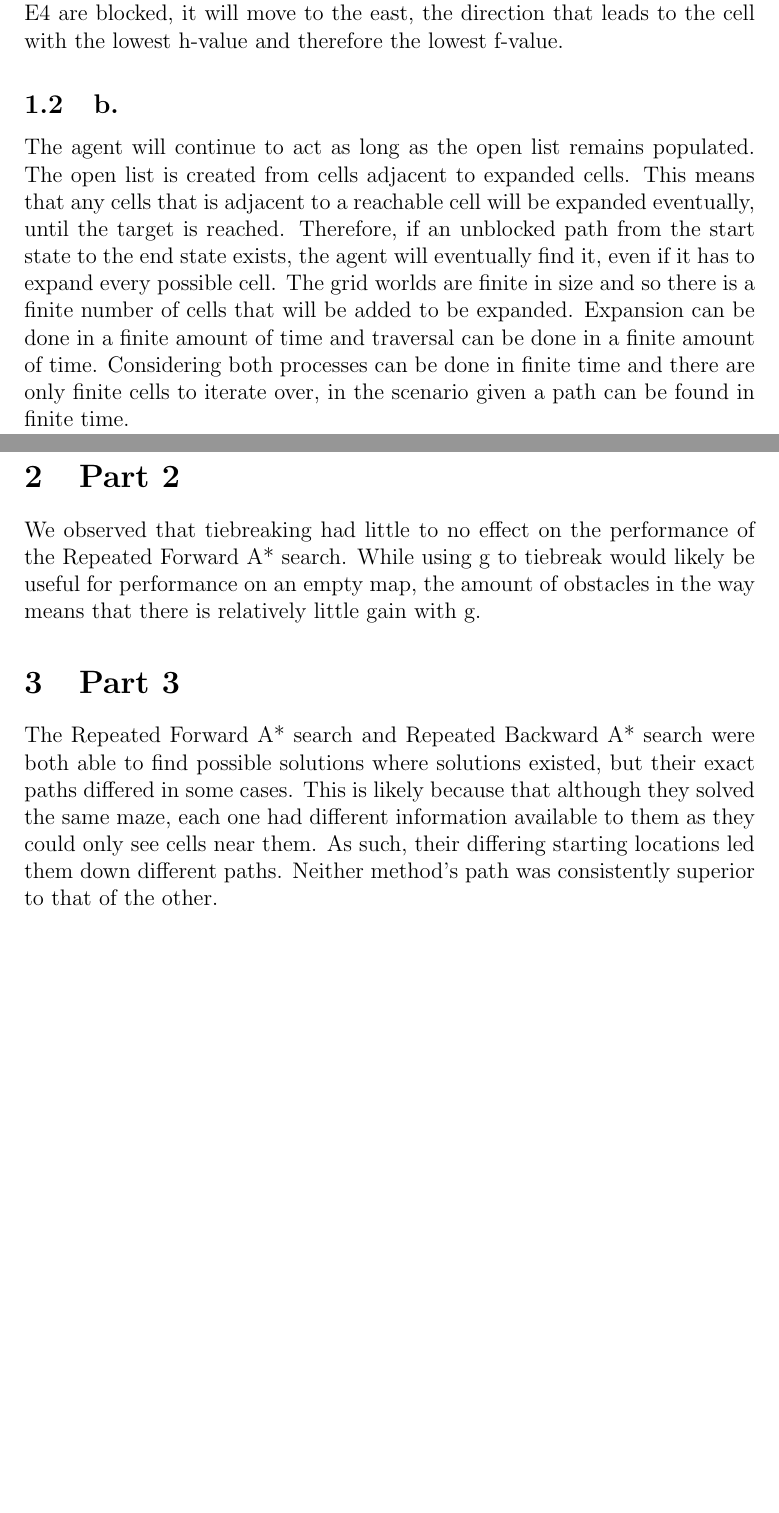
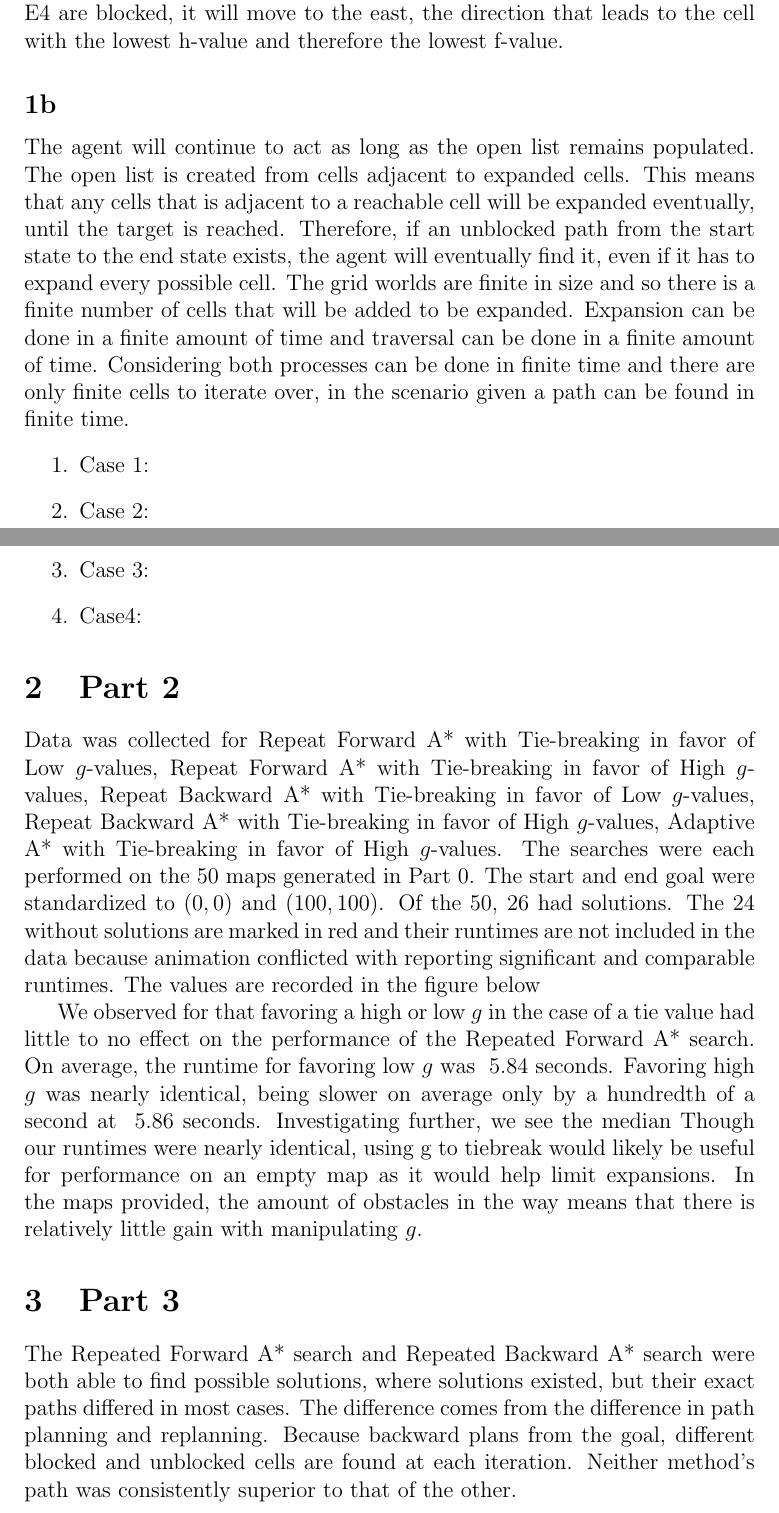
Before and after one commit to traymaker/introAI-project1, a LaTeX document (Intro_Ai project1 latex/Intro_Ai project1.tex): two parts of pages 1 and 2 of 2 before the commit and two parts of pages 1 and 2 of 3 after it, joined at a grey line, cut so that both start at the same text, the shorter picture padded with empty space. Compiled offline with pdfLaTeX.

Commit message:
slight TeX change

```diff
--- a/Intro_Ai project1 latex/Intro_Ai project1.tex
+++ b/Intro_Ai project1 latex/Intro_Ai project1.tex
@@ -10,10 +12,20 @@
 The agent will move toward the cell with the lowest f-value. The f-value is determined from the sum of the cost from the start, or g-value,  and the heuristic value to the goal, or h-value. For the first move, each possible direction is one tile away from the start, meaning that the g-value for each move will be the same, and differences in the h-value will be the deciding factor on where to move. Since the agent does not know that cells D3 and E4 are blocked, it will move to the east, the direction that leads to the cell with the lowest h-value and therefore the lowest f-value.
-\subsection{b.}
+\subsection{}
 The agent will continue to act as long as the open list remains populated. The open list is created from cells adjacent to expanded cells. This means that any cells that is adjacent to a reachable cell will be expanded eventually, until the target is reached. Therefore, if an unblocked path from the start state to the end state exists, the agent will eventually find it, even if it has to expand every possible cell. The grid worlds are finite in size and so there is a finite number of cells that will be added to be expanded. Expansion can be done in a finite amount of time and traversal can be done in a finite amount of time. Considering both processes can be done in finite time and there are only finite cells to iterate over, in the scenario given a path can be found in finite time.
+\begin{enumerate}
+	\item Case 1:
+	\item Case 2:
+	\item Case 3:
+	\item Case4:
+\end{enumerate}
 \section{Part 2}
-We observed that tiebreaking had little to no effect on the performance of the Repeated Forward A* search. While using g to tiebreak would likely be useful for performance on an empty map, the amount of obstacles in the way means that there is relatively little gain with g.
+Data was collected for Repeat Forward A* with Tie-breaking in favor of Low $g$-values, Repeat Forward A* with Tie-breaking in favor of High $g$-values,  Repeat Backward A* with Tie-breaking in favor of Low  $g$-values, Repeat Backward A* with Tie-breaking in favor of High $g$-values, Adaptive A* with Tie-breaking in favor of High $g$-values. The searches were each performed on the 50 maps generated in Part 0. The start and end goal were standardized to $(0,0)$ and $(100,100)$. Of the 50, 26 had solutions. The 24 without solutions are marked in red and their runtimes are not included in the data because animation conflicted with reporting significant and comparable runtimes. The values are recorded in the figure below
+
+%figure
+
+We observed for  that favoring a high or low $g$ in the case of a tie value had little to no effect on the performance of the Repeated Forward A* search. On average, the runtime for favoring low $g$ was ~5.84 seconds. Favoring high $g$ was nearly identical, being slower on average only by a hundredth of a second at ~5.86 seconds. Investigating further, we see the median Though our runtimes were nearly identical, using g to tiebreak would likely be useful for performance on an empty map as it would help limit expansions. In the maps provided, the amount of obstacles in the way means that there is relatively little gain with manipulating $g$.
 \section{Part 3}
-The Repeated Forward A* search and Repeated Backward A* search were both able to find possible solutions where solutions existed, but their exact paths differed in some cases. This is likely because that although they solved the same maze, each one had different information available to them as they could only see cells near them. As such, their differing starting locations led them down different paths. Neither method’s path was consistently superior to that of the other.
+The Repeated Forward A* search and Repeated Backward A* search were both able to find possible solutions, where solutions existed, but their exact paths differed in most cases. The difference comes from the difference in path planning and replanning. Because backward plans from the goal, different blocked and unblocked cells are found at each iteration. Neither method’s path was consistently superior to that of the other.
 \section{Part 4}
 \section{Part 5}
 \section{Part 6}
```
Also changed, not shown: Intro_Ai project1 latex/Intro_Ai project1.pdf, Intro_Ai project1 latex/Intro_Ai project1.tex (9 more changed lines), 3 other files.
